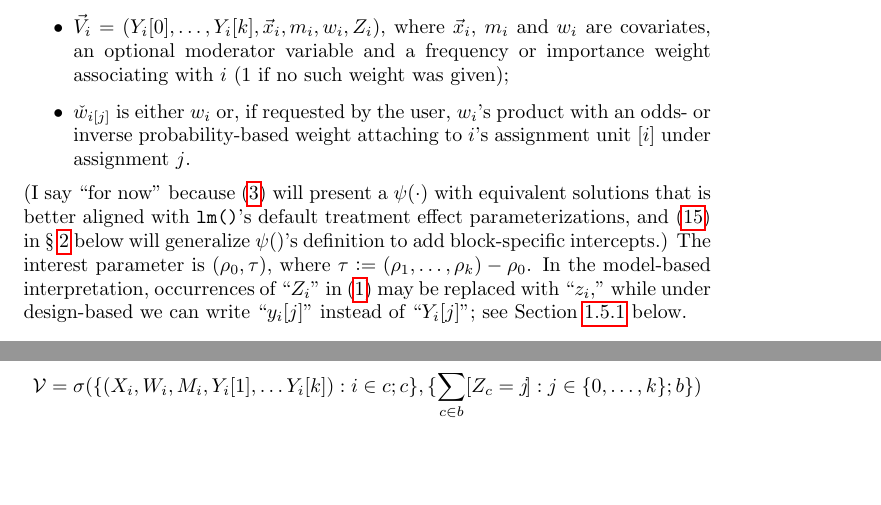
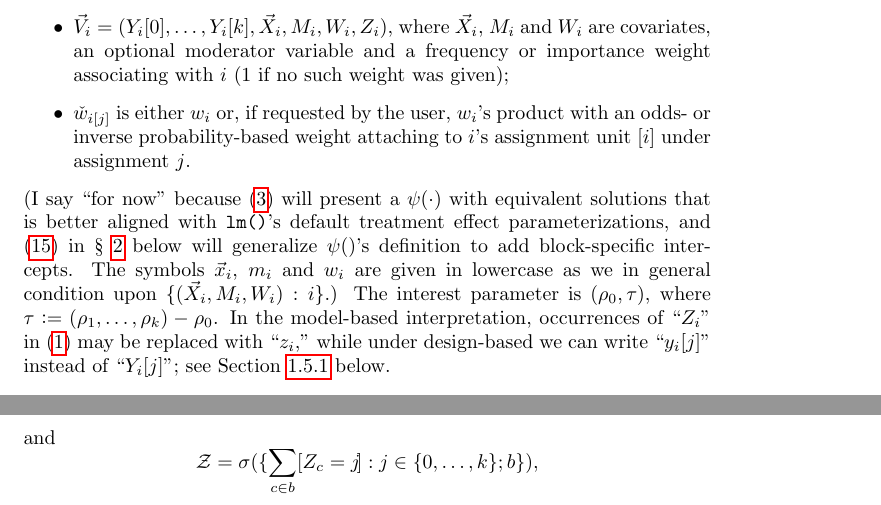
Before and after one commit to benbhansen-stats/propertee, a LaTeX document (vignettes/not-for-cran/estfun_DA.tex): two parts of pages 2 and 6 of 15 before the commit and two parts of pages 2 and 7 of 15 after it, joined at a grey line, cut so that both start at the same text, the shorter picture padded with empty space. Compiled offline with pdfLaTeX.

Commit message:
Edits
To sec:des-vs-mod-based and related passages of "Setting" at front

```diff
--- a/vignettes/not-for-cran/estfun_DA.tex
+++ b/vignettes/not-for-cran/estfun_DA.tex
@@ -93,7 +93,9 @@ where
 $\psi(\cdot)$ with equivalent solutions that is better aligned with
 \texttt{lm()}'s default treatment effect parameterizations, and
 \eqref{eq:9} in \S~\ref{sec:accomm-interc-via} below will generalize $\psi()$'s definition
-to add block-specific intercepts.)
+to add block-specific intercepts.  The symbols $\vec{x}_{i}$, $m_{i}$
+and $w_{i}$ are given in lowercase as we in general condition upon
+$\{(\vec{X}_{i}, M_{i}, W_{i}): i\}$.)
 The interest parameter is $(\rho_{0}, \tau)$, where $\tau \defeq (\rho_{1}, \ldots, \rho_{k}) - \rho_{0}$. In the model-based interpretation, occurrences of ``$Z_{i}$'' in \eqref{eq:5} may be replaced with ``$z_{i}$,'' while under design-based we can write ``$y_{i}[j]$'' instead of ``$Y_{i}[j]$''; see Section~\ref{sec:des-vs-mod-based} below.
 
 \subsection{Goal} \label{sec:goal}
@@ -452,9 +454,10 @@ conditional on
 In the design-based perspective, $\mathcal{Q}$ is partitioned into
 blocks $b$, and expected value and covariance are
 conditional on
-\[\mathcal{V} = \sigma(\{(X_{i}, W_{i}, M_{i}, Y_{i}[1], \ldots Y_{i}[k]):
-  i \in c; c\}, \{\sum_{c
-    \in b}\, \![Z_{c}=j\!] : j \in \{0, \ldots, k\}; b\} )\]
+\[\mathcal{X} = \sigma(\{(X_{i}, W_{i}, M_{i}, Y_{i}[1], \ldots Y_{i}[k]):
+  i \in c; c\})\]
+and
+\[\mathcal{Z} = \sigma(\{\sum_{c \in b}\, \![Z_{c}=j\!] : j \in \{0, \ldots, k\}; b\} ),\]
 where $z_{c}$ denotes the common treatment assignment of all $i\in
 c$. (So estimating equations ${\Psi}_{i}$s are independent across but not within
 clusters $c \ni i$.)
```
Also changed, not shown: vignettes/not-for-cran/estfun_DA.tex (2 more changed lines).
